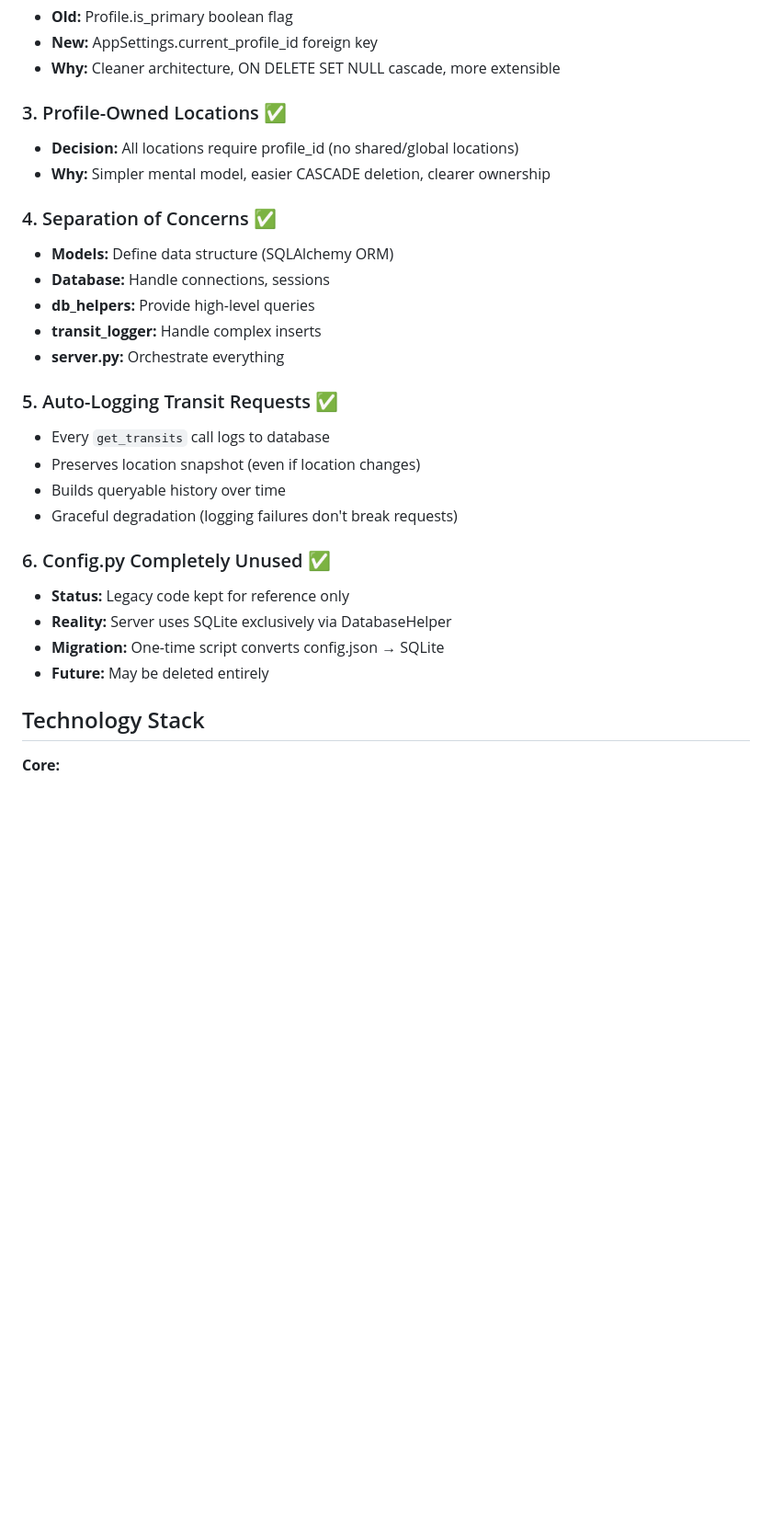
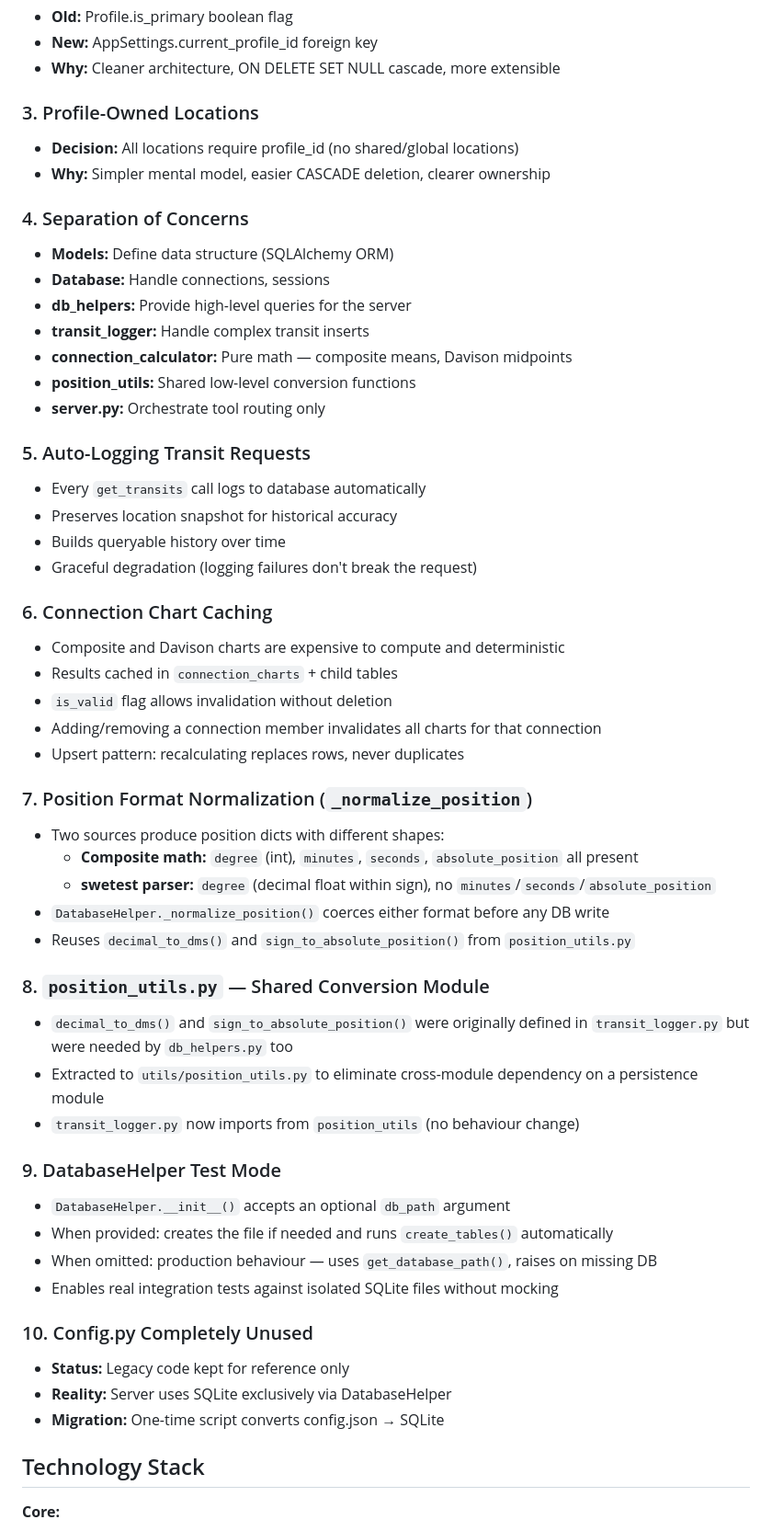
Before and after one commit to w8s/w8s-astro-mcp, a Markdown page: docs/ARCHITECTURE.md, the part around one of its changes. Shown at 92% size. Rendered like a GitHub page; blank space fills up the shorter version.

```diff
--- a/docs/ARCHITECTURE.md
+++ b/docs/ARCHITECTURE.md
@@ -108,28 +165,56 @@ User runs: python scripts/migrate_config_to_sqlite.py
 - **New:** AppSettings.current_profile_id foreign key
 - **Why:** Cleaner architecture, ON DELETE SET NULL cascade, more extensible
 
-### 3. Profile-Owned Locations ✅
+### 3. Profile-Owned Locations
 - **Decision:** All locations require profile_id (no shared/global locations)
 - **Why:** Simpler mental model, easier CASCADE deletion, clearer ownership
 
-### 4. Separation of Concerns ✅
+### 4. Separation of Concerns
 - **Models:** Define data structure (SQLAlchemy ORM)
 - **Database:** Handle connections, sessions
-- **db_helpers:** Provide high-level queries
-- **transit_logger:** Handle complex inserts
-- **server.py:** Orchestrate everything
+- **db_helpers:** Provide high-level queries for the server
+- **transit_logger:** Handle complex transit inserts
+- **connection_calculator:** Pure math — composite means, Davison midpoints
+- **position_utils:** Shared low-level conversion functions
+- **server.py:** Orchestrate tool routing only
 
-### 5. Auto-Logging Transit Requests ✅
-- Every `get_transits` call logs to database
-- Preserves location snapshot (even if location changes)
+### 5. Auto-Logging Transit Requests
+- Every `get_transits` call logs to database automatically
+- Preserves location snapshot for historical accuracy
 - Builds queryable history over time
-- Graceful degradation (logging failures don't break requests)
+- Graceful degradation (logging failures don't break the request)
 
-### 6. Config.py Completely Unused ✅
+### 6. Connection Chart Caching
+- Composite and Davison charts are expensive to compute and deterministic
+- Results cached in `connection_charts` + child tables
+- `is_valid` flag allows invalidation without deletion
+- Adding/removing a connection member invalidates all charts for that connection
+- Upsert pattern: recalculating replaces rows, never duplicates
+
+### 7. Position Format Normalization (`_normalize_position`)
+- Two sources produce position dicts with different shapes:
+  - **Composite math:** `degree` (int), `minutes`, `seconds`, `absolute_position` all present
+  - **swetest parser:** `degree` (decimal float within sign), no `minutes`/`seconds`/`absolute_position`
+- `DatabaseHelper._normalize_position()` coerces either format before any DB write
+- Reuses `decimal_to_dms()` and `sign_to_absolute_position()` from `position_utils.py`
+
+### 8. `position_utils.py` — Shared Conversion Module
+- `decimal_to_dms()` and `sign_to_absolute_position()` were originally defined in
+  `transit_logger.py` but were needed by `db_helpers.py` too
+- Extracted to `utils/position_utils.py` to eliminate cross-module dependency
+  on a persistence module
+- `transit_logger.py` now imports from `position_utils` (no behaviour change)
+
+### 9. DatabaseHelper Test Mode
+- `DatabaseHelper.__init__()` accepts an optional `db_path` argument
+- When provided: creates the file if needed and runs `create_tables()` automatically
+- When omitted: production behaviour — uses `get_database_path()`, raises on missing DB
+- Enables real integration tests against isolated SQLite files without mocking
+
+### 10. Config.py Completely Unused
 - **Status:** Legacy code kept for reference only
 - **Reality:** Server uses SQLite exclusively via DatabaseHelper
 - **Migration:** One-time script converts config.json → SQLite
-- **Future:** May be deleted entirely
 
 ## Technology Stack
 
```
Also changed, not shown: other parts of docs/ARCHITECTURE.md (+123 -44 lines).
